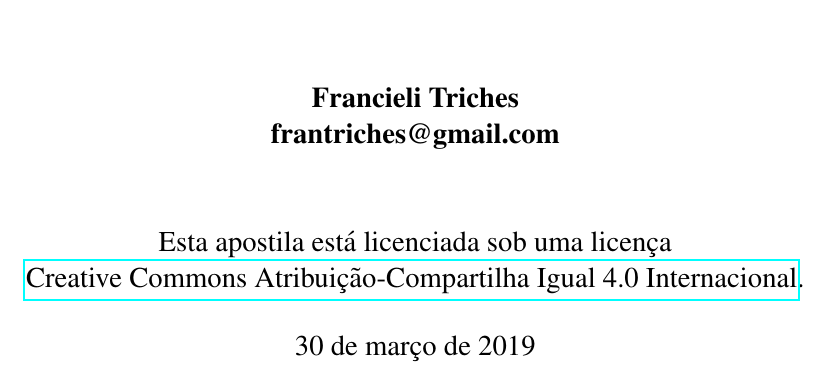
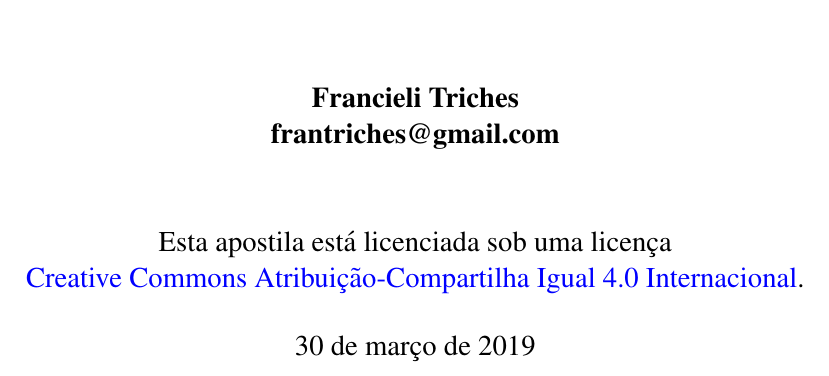
Before and after one commit to reamat/PreCalculo, a LaTeX book (Apostila/Apostila.tex): part of page 1 of 33, cut so that both start at the same text. Compiled offline with pdfLaTeX.

Commit message:
Configuração do hyperref (links azuis)

```diff
--- a/Apostila/Apostila.tex
+++ b/Apostila/Apostila.tex
@@ -35,8 +35,14 @@
 \usepackage{makeidx}
 \usepackage[a4paper,margin=3cm,headsep=24pt,headheight=2cm]{geometry}
 \usepackage{fancyhdr}
+\usepackage{shadethm}
 
-\usepackage{shadethm}
+
+\hypersetup{
+    colorlinks = true,
+    allcolors = {blue}
+}
+
 \newshadetheorem{defic}{Definição}
 \definecolor{shadethmcolor}{HTML}{AAAAFF}
 \definecolor{shaderulecolor}{HTML}{FFFFFF}
```
